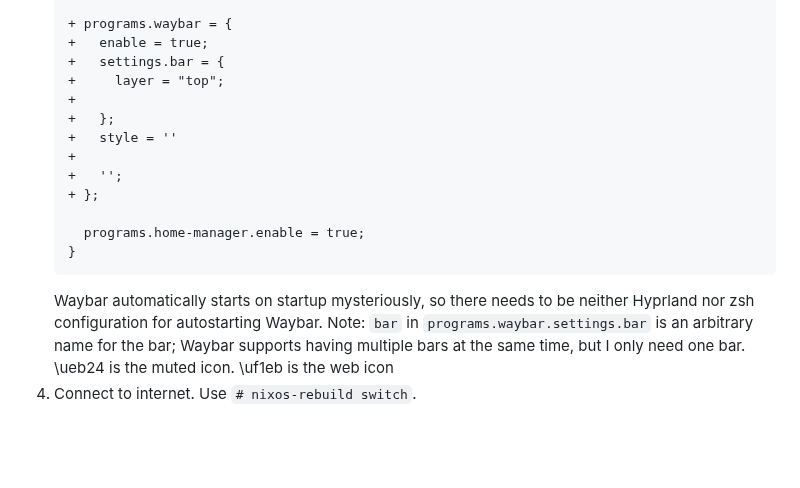
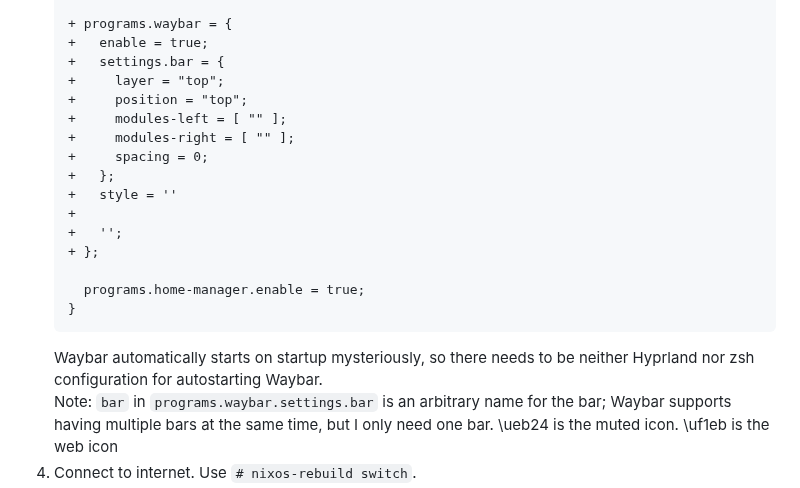
Before and after one commit to 0dpe/Linux-Journey, a Markdown page: README.md, the part around the change. Drawn GitHub-style; blank space fills up the shorter version.

````diff
--- a/README.md
+++ b/README.md
@@ -2044,7 +2044,10 @@ For Linux systems, [PipeWire](https://docs.pipewire.org/index.html "PipeWire Doc
    +   enable = true;
    +   settings.bar = {
    +     layer = "top";
-   +
+   +     position = "top";
+   +     modules-left = [ "" ];
+   +     modules-right = [ "" ];
+   +     spacing = 0;
    +   };
    +   style = ''
    +
@@ -2054,7 +2057,7 @@ For Linux systems, [PipeWire](https://docs.pipewire.org/index.html "PipeWire Doc
      programs.home-manager.enable = true;
    }
    ```
-   Waybar automatically starts on startup mysteriously, so there needs to be neither Hyprland nor zsh configuration for autostarting Waybar.
+   Waybar automatically starts on startup mysteriously, so there needs to be neither Hyprland nor zsh configuration for autostarting Waybar.\
    Note: `bar` in `programs.waybar.settings.bar` is an arbitrary name for the bar; Waybar supports having multiple bars at the same time, but I only need one bar.
    \ueb24 is the muted icon.
    \uf1eb is the web icon
````
